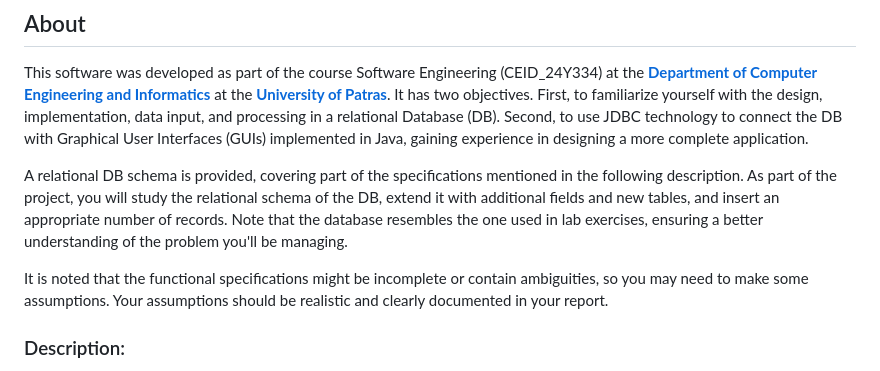
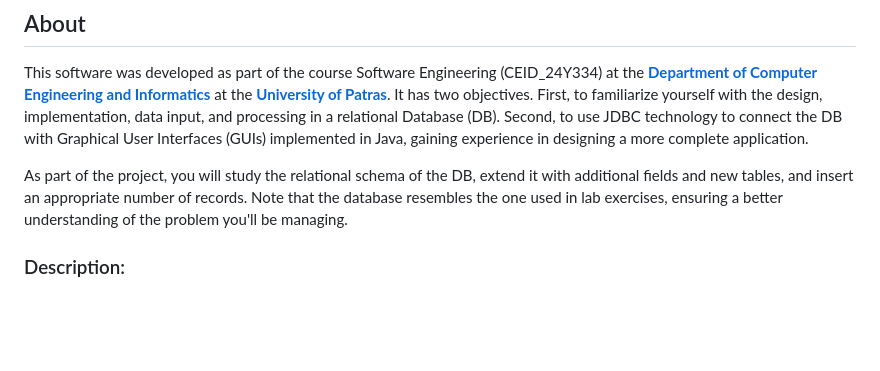
Before and after one commit to IoannisKaldiris/University_Projects, a Markdown page: DB_Project/README.md, the part around the change. Rendered like a GitHub page; blank space fills up the shorter version.

```diff
--- a/DB_Project/README.md
+++ b/DB_Project/README.md
@@ -4,9 +4,7 @@
 
 This software was developed as part of the course Software Engineering (CEID_24Y334) at the **[Department of Computer Engineering and Informatics](https://www.ceid.upatras.gr/en/)** at the **[University of Patras](https://www.upatras.gr/en/)**. It has two objectives. First, to familiarize yourself with the design, implementation, data input, and processing in a relational Database (DB). Second, to use JDBC technology to connect the DB with Graphical User Interfaces (GUIs) implemented in Java, gaining experience in designing a more complete application.
 
-A relational DB schema is provided, covering part of the specifications mentioned in the following description. As part of the project, you will study the relational schema of the DB, extend it with additional fields and new tables, and insert an appropriate number of records. Note that the database resembles the one used in lab exercises, ensuring a better understanding of the problem you'll be managing.
-
-It is noted that the functional specifications might be incomplete or contain ambiguities, so you may need to make some assumptions. Your assumptions should be realistic and clearly documented in your report.
+As part of the project, you will study the relational schema of the DB, extend it with additional fields and new tables, and insert an appropriate number of records. Note that the database resembles the one used in lab exercises, ensuring a better understanding of the problem you'll be managing.
 
 ### Description:
 The DB concerns an on-demand movie service for a TV content provider. The following functional requirements are covered by the provided relational schema:
```
